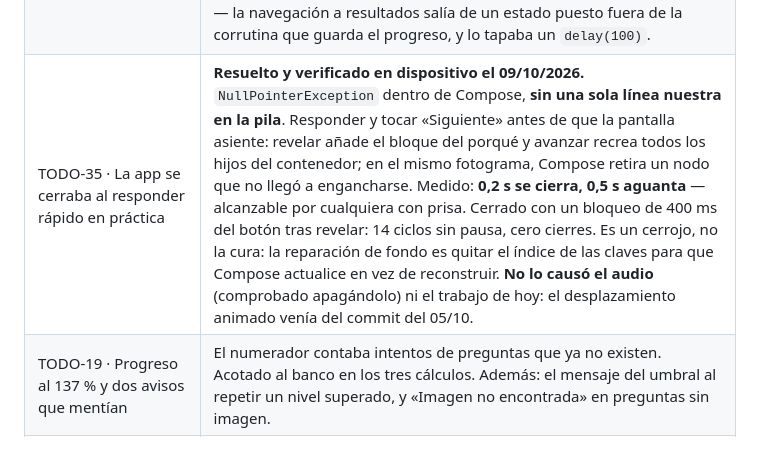
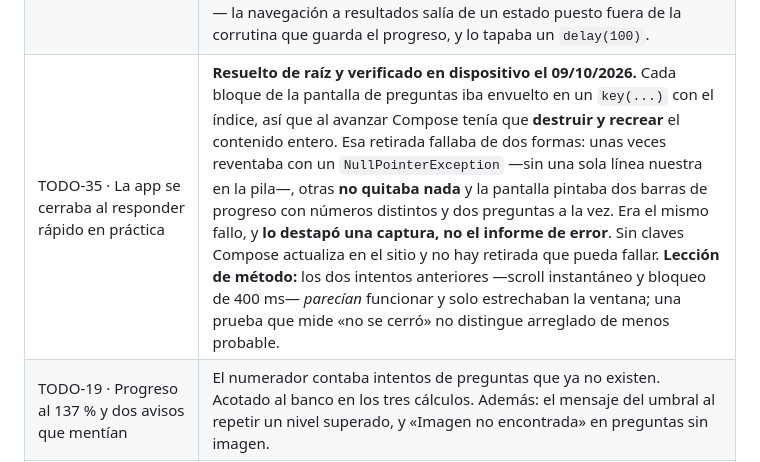
Before and after one commit to PaulGODBv/panel-gestion, a Markdown page: docs/tablero-trello.md, the part around the change. Drawn GitHub-style.

Commit message:
Corregir TODO-35: habia cura, y los dos arreglos anteriores eran falsos
La ficha decia que el arreglo era un cerrojo y que la reparacion de
fondo quedaba pendiente. No era cierto: el cierre seguia ahi, y lo
destapo una captura en la que la pantalla pintaba dos veces el
contenido. Era el mismo fallo —Compose no conseguia retirar los nodos
viejos— y se cerro quitando los key() que forzaban a recrearlo todo en
cada pregunta.

Queda anotada la leccion de metodo, que es lo que mas vale de aqui: dos
reparaciones seguidas parecieron funcionar en la prueba de esfuerzo y
las dos eran falsas.

```diff
--- a/docs/tablero-trello.md
+++ b/docs/tablero-trello.md
@@ -81,7 +81,7 @@ Cuatro columnas, las que fija la Fase 4 del anteproyecto.
 | TODO-33 · El árbol publicado no compilaba | **Cerrado el 08/10/2026.** Diez ficheros Kotlin del 30/09 al 05/10 nunca entraron en git —las dos pantallas de `unir`, las dos de `arrastrar`, `Veredicto`, `RepasoDeSesion`, `ContentSyncRepository`, `ContentDto` y las dos cachés— más el icono de Comunicación Escrita, `values-night/colors.xml` y `raw/keep.xml`. **Y el código sí confirmado ya los referenciaba** desde nueve ficheros, así que quien clonara el repositorio se encontraba un proyecto que no arranca. No se notó porque en local todo funciona: los ficheros están en disco. Cerrado en cuatro commits por asunto, más uno en el panel con el lector de `.env`. De paso salieron del control de versiones 28 ficheros de `.gradle/`, `.idea/` y `.kotlin/` que el `.gitignore` ya ignoraba y que tapaban lo que importaba. |
 | TODO-21 · Música, sonidos y vibración | **Cerrado el 09/10/2026.** Vibración con patrones propios —`createWaveform`, no `createPredefined`, que solo existe desde la API 29 y cada fabricante interpreta a su manera—, siete efectos de Kenney en **CC0** y bucle de menú. Tres interruptores independientes en Perfil con su deslizador de volumen. **La clave está en qué NO suena:** en evaluación no hay aviso por respuesta, porque una vibración distinta para acierto y fallo le cantaría la respuesta al estudiante; y la música calla dentro de un nivel, porque los pasajes de Lectura Crítica llegan a 2 100 caracteres y una melodía compite con la comprensión lectora justo cuando es lo único que se mide. Eso último discrepa de lo que pidió el profesor —«música de menú y de nivel»— y hay que defenderlo. |
 | TODO-34 · Pantalla de racha y configuración de audio | **09/10/2026.** La racha en dos tiempos: primero el número, que cuenta con un muelle que rebota; después entra la semana y la barra de hoy crece desde la altura que tenía **antes** de la sesión. Ver el hueco llenarse es lo que convierte un número en un logro. **Solo sale el día que la racha sube**, que es una vez al día. Audio con interruptor y deslizador por fuente, y el volumen se recuerda aparte del interruptor: apagar y encender devuelve el que tenías. De paso se cerró una carrera anterior — la navegación a resultados salía de un estado puesto fuera de la corrutina que guarda el progreso, y lo tapaba un `delay(100)`. |
-| TODO-35 · La app se cerraba al responder rápido en práctica | **Resuelto y verificado en dispositivo el 09/10/2026.** `NullPointerException` dentro de Compose, **sin una sola línea nuestra en la pila**. Responder y tocar «Siguiente» antes de que la pantalla asiente: revelar añade el bloque del porqué y avanzar recrea todos los hijos del contenedor; en el mismo fotograma, Compose retira un nodo que no llegó a engancharse. Medido: **0,2 s se cierra, 0,5 s aguanta** — alcanzable por cualquiera con prisa. Cerrado con un bloqueo de 400 ms del botón tras revelar: 14 ciclos sin pausa, cero cierres. Es un cerrojo, no la cura: la reparación de fondo es quitar el índice de las claves para que Compose actualice en vez de reconstruir. **No lo causó el audio** (comprobado apagándolo) ni el trabajo de hoy: el desplazamiento animado venía del commit del 05/10. |
+| TODO-35 · La app se cerraba al responder rápido en práctica | **Resuelto de raíz y verificado en dispositivo el 09/10/2026.** Cada bloque de la pantalla de preguntas iba envuelto en un `key(...)` con el índice, así que al avanzar Compose tenía que **destruir y recrear** el contenido entero. Esa retirada fallaba de dos formas: unas veces reventaba con un `NullPointerException` —sin una sola línea nuestra en la pila—, otras **no quitaba nada** y la pantalla pintaba dos barras de progreso con números distintos y dos preguntas a la vez. Era el mismo fallo, y **lo destapó una captura, no el informe de error**. Sin claves Compose actualiza en el sitio y no hay retirada que pueda fallar. **Lección de método:** los dos intentos anteriores —scroll instantáneo y bloqueo de 400 ms— *parecían* funcionar y solo estrechaban la ventana; una prueba que mide «no se cerró» no distingue arreglado de menos probable. |
 | TODO-19 · Progreso al 137 % y dos avisos que mentían | El numerador contaba intentos de preguntas que ya no existen. Acotado al banco en los tres cálculos. Además: el mensaje del umbral al repetir un nivel superado, y «Imagen no encontrada» en preguntas sin imagen. |
 | TODO-25 · Imágenes que no parezcan pantallazos | Las 12 eran tres cosas distintas. Las figuras se despegan del papel —luminancia como matiz alfa, fondo transparente, recorte al contenido— y la app las tiñe con el color del tema, así que no hay caja blanca en ninguno. Lo hace el panel al guardar, no un guion suelto. **Y salió algo peor que el estilo:** el «contexto» de siete preguntas de Inglés contenía las respuestas; el pasaje real estaba dentro del `.webp`. Corregido, con copia de seguridad. Verificado en dispositivo y en los dos temas. |
 | TODO-24 · El texto completo hasta arriba | Opción B de tres: dos alturas. El tope `fillMaxHeight(0.7f)` impedía que la hoja subiera aunque se arrastrase — el «3/4 de pantalla» que señaló el profesor. Incluye el inset de la barra de estado, que dejaba el tirador entre el reloj y la batería, y la retirada del botón «Cerrar» redundante. Verificado en dispositivo y en los dos temas. Queda sin comprobar el desplazamiento con un pasaje muy largo. |
```
